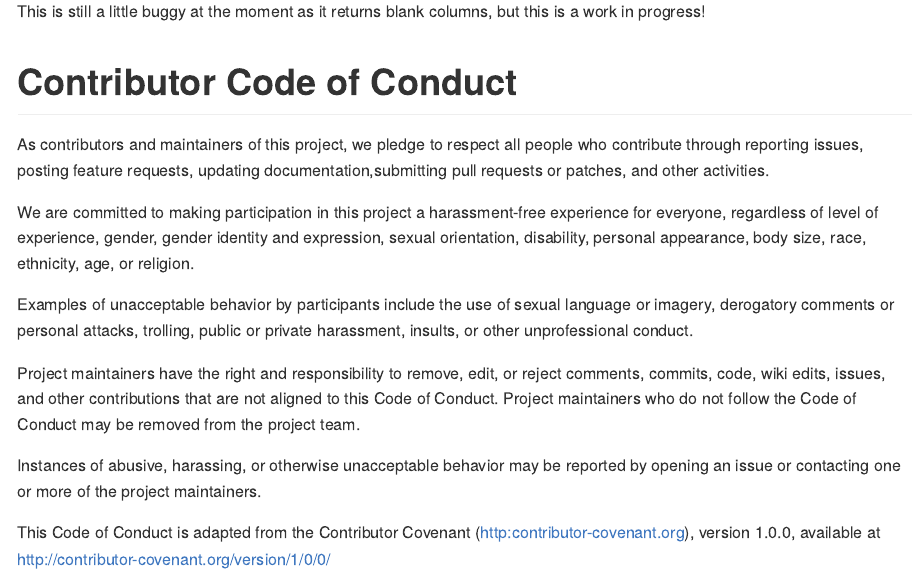
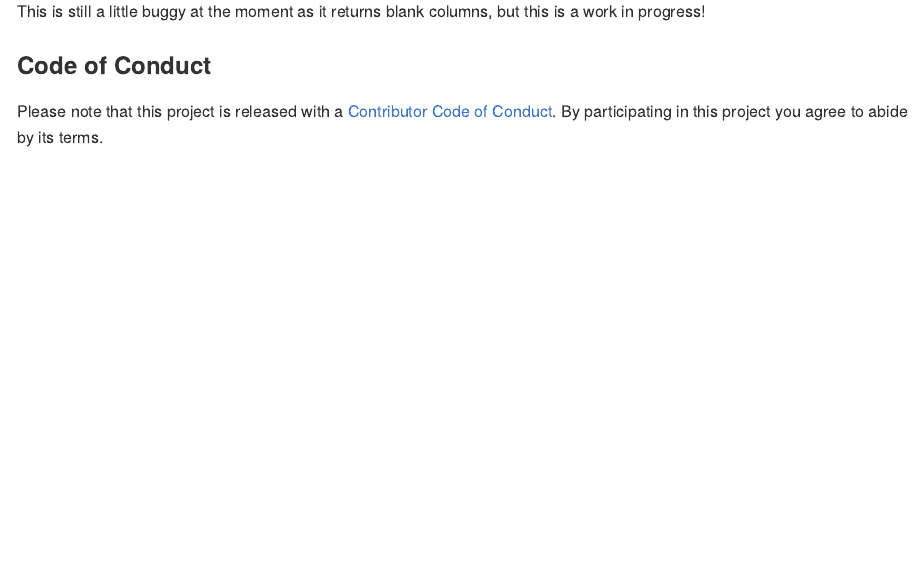
Before and after one commit to njtierney/ukpolice, an R Markdown document (README.Rmd): the page in a window 1100 px wide, from 2060 px down. The pictures show the output file README.md that the author committed with the source, drawn offline in the style of GitHub; badge pictures from the web are left out.

Commit message:
update code of conduct in the README

```diff
--- a/README.Rmd
+++ b/README.Rmd
@@ -55,16 +55,6 @@ ukp_crime_street_point(lat = 52.629729, lng = -1.131592)
 
 This is still a little buggy at the moment as it returns blank columns, but this is a work in progress!
 
-# Contributor Code of Conduct
+### Code of Conduct
 
-As contributors and maintainers of this project, we pledge to respect all people who  contribute through reporting issues, posting feature requests, updating documentation,submitting pull requests or patches, and other activities.
-
-We are committed to making participation in this project a harassment-free experience for everyone, regardless of level of experience, gender, gender identity and expression, sexual orientation, disability, personal appearance, body size, race, ethnicity, age, or religion.
-
-Examples of unacceptable behavior by participants include the use of sexual language or imagery, derogatory comments or personal attacks, trolling, public or private harassment, insults, or other unprofessional conduct.
-
-Project maintainers have the right and responsibility to remove, edit, or reject comments, commits, code, wiki edits, issues, and other contributions that are not aligned to this Code of Conduct. Project maintainers who do not follow the Code of Conduct may be removed  from the project team.
-
-Instances of abusive, harassing, or otherwise unacceptable behavior may be reported by opening an issue or contacting one or more of the project maintainers.
-
-This Code of Conduct is adapted from the Contributor Covenant  (http:contributor-covenant.org), version 1.0.0, available at http://contributor-covenant.org/version/1/0/0/
+Please note that this project is released with a [Contributor Code of Conduct](CONDUCT.md). By participating in this project you agree to abide by its terms.
```
Also changed, not shown: README.md.
